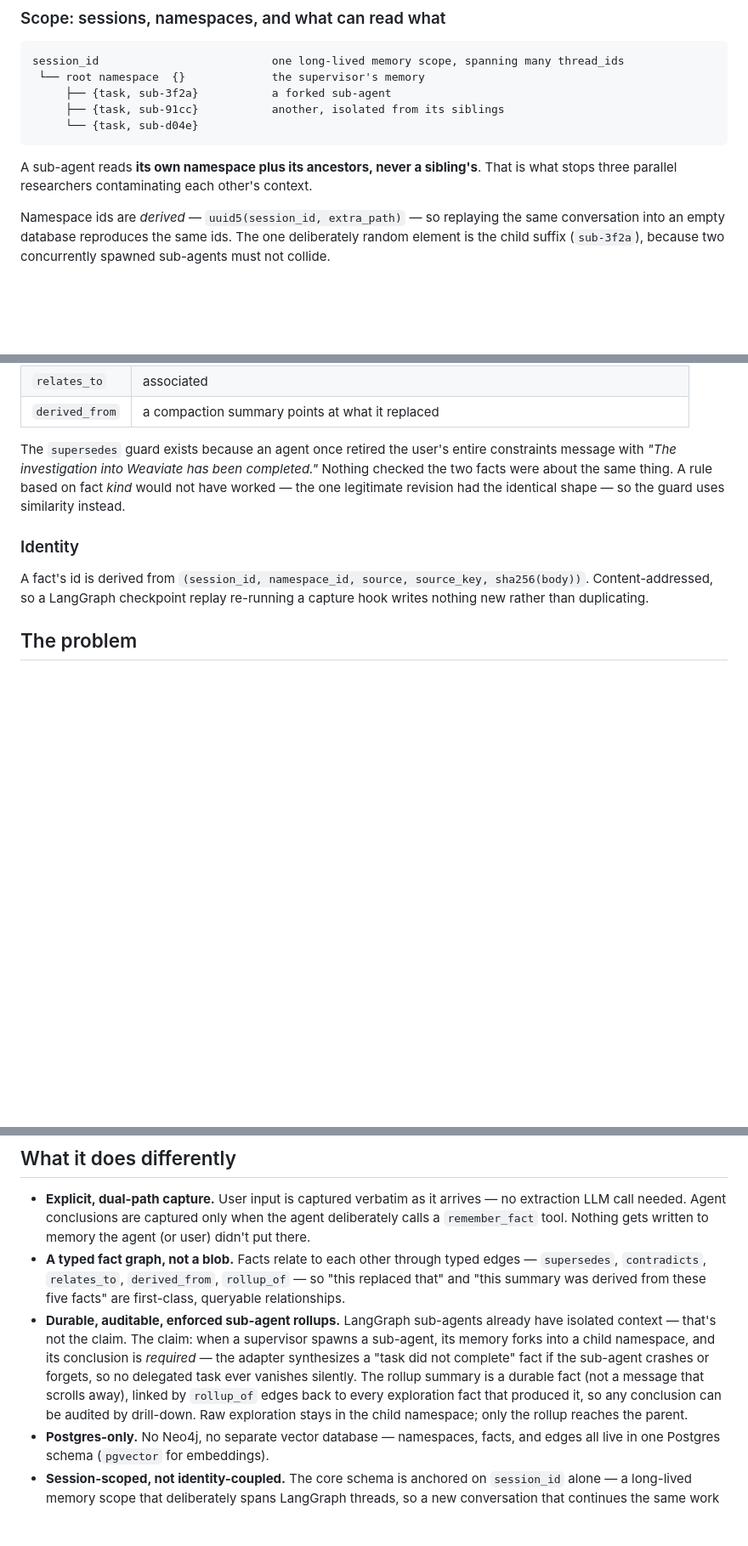
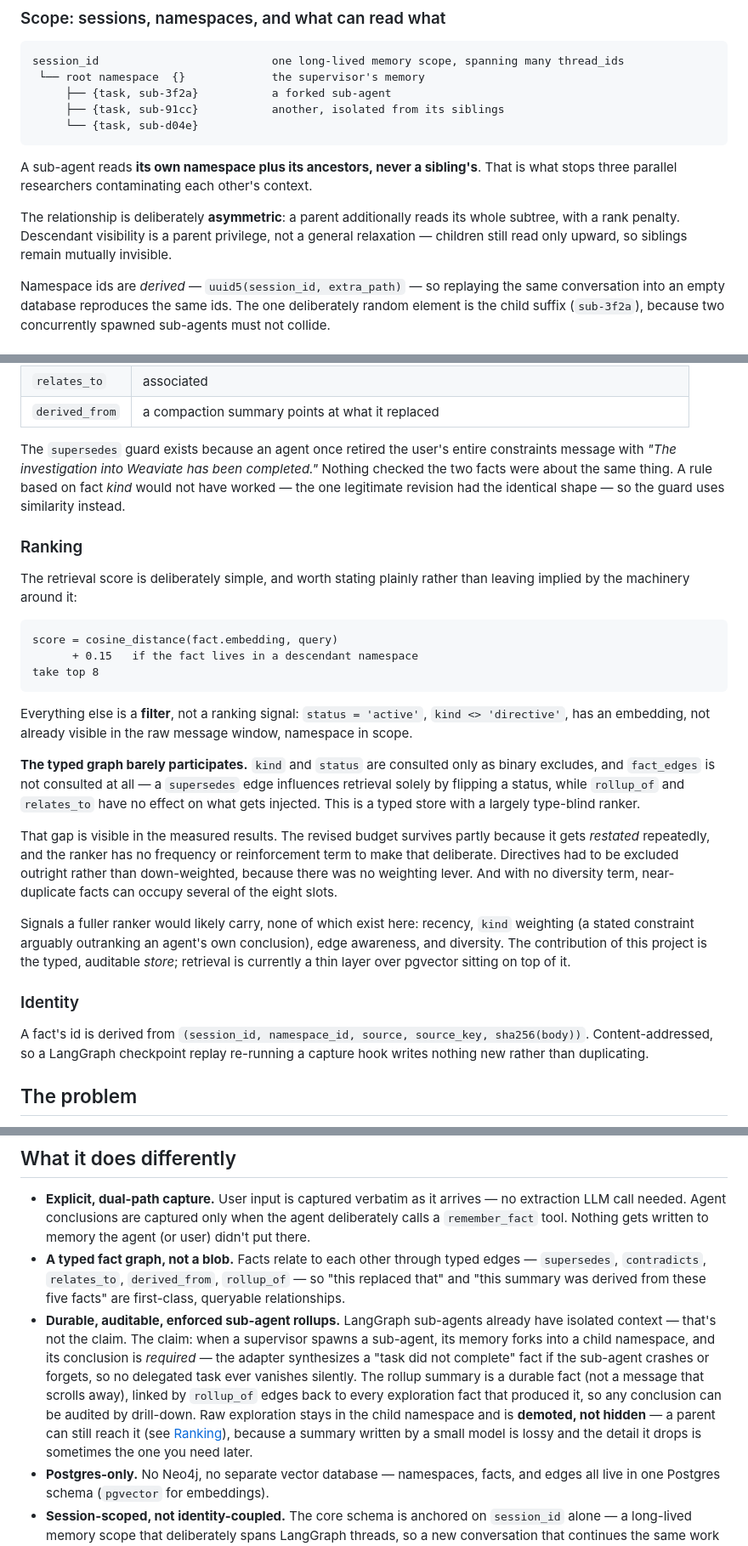
Before and after one commit to masterkidan/langgraph-beads-memory, a Markdown page: README.md, 3 parts joined by grey strips. Shown at 85% size. Rendered like a GitHub page; blank space fills up the shorter version.

Commit message:
docs: correct sub-agent scope and document the ranker
The descendant-recall change made a README claim false: 'Raw exploration stays
in the child namespace; only the rollup reaches the parent'. Parents now read
their subtree, demoted. Also records the asymmetry — children read only upward,
so siblings stay mutually invisible.

Adds a Ranking section, which was missing entirely. States the score honestly
(cosine distance plus a flat 0.15 descendant penalty, top 8) and names the gap:
kind and status are binary filters, fact_edges is not consulted at all, so this
is a typed store with a largely type-blind ranker. Ties that to the measured
results rather than leaving it abstract.

````diff
--- a/README.md
+++ b/README.md
@@ -50,7 +50,13 @@ session_id                          one long-lived memory scope, spanning many t
      └── {task, sub-d04e}
 ```
 
-A sub-agent reads **its own namespace plus its ancestors, never a sibling's**. That is what stops three parallel researchers contaminating each other's context.
+A sub-agent reads **its own namespace plus its ancestors, never a sibling's**. That is what
+stops three parallel researchers contaminating each other's context.
+
+The relationship is deliberately **asymmetric**: a parent additionally reads its
+whole subtree, with a rank penalty. Descendant visibility is a parent privilege,
+not a general relaxation — children still read only upward, so siblings remain
+mutually invisible.
 
 Namespace ids are *derived* — `uuid5(session_id, extra_path)` — so replaying the same conversation into an empty database reproduces the same ids. The one deliberately random element is the child suffix (`sub-3f2a`), because two concurrently spawned sub-agents must not collide.
 
@@ -99,6 +105,40 @@ A user message is split into **one fact per claim**: *"the budget is $100k per y
 
 The `supersedes` guard exists because an agent once retired the user's entire constraints message with *"The investigation into Weaviate has been completed."* Nothing checked the two facts were about the same thing. A rule based on fact *kind* would not have worked — the one legitimate revision had the identical shape — so the guard uses similarity instead.
 
+### Ranking
+
+The retrieval score is deliberately simple, and worth stating plainly rather
+than leaving implied by the machinery around it:
+
+```
+score = cosine_distance(fact.embedding, query)
+      + 0.15   if the fact lives in a descendant namespace
+take top 8
+```
+
+Everything else is a **filter**, not a ranking signal: `status = 'active'`,
+`kind <> 'directive'`, has an embedding, not already visible in the raw message
+window, namespace in scope.
+
+**The typed graph barely participates.** `kind` and `status` are consulted only
+as binary excludes, and `fact_edges` is not consulted at all — a `supersedes`
+edge influences retrieval solely by flipping a status, while `rollup_of` and
+`relates_to` have no effect on what gets injected. This is a typed store with a
+largely type-blind ranker.
+
+That gap is visible in the measured results. The revised budget survives partly
+because it gets *restated* repeatedly, and the ranker has no frequency or
+reinforcement term to make that deliberate. Directives had to be excluded
+outright rather than down-weighted, because there was no weighting lever. And
+with no diversity term, near-duplicate facts can occupy several of the eight
+slots.
+
+Signals a fuller ranker would likely carry, none of which exist here: recency,
+`kind` weighting (a stated constraint arguably outranking an agent's own
+conclusion), edge awareness, and diversity. The contribution of this project is
+the typed, auditable *store*; retrieval is currently a thin layer over pgvector
+sitting on top of it.
+
 ### Identity
 
 A fact's id is derived from `(session_id, namespace_id, source, source_key, sha256(body))`. Content-addressed, so a LangGraph checkpoint replay re-running a capture hook writes nothing new rather than duplicating.
@@ -113,7 +153,7 @@ LangGraph ships two memory primitives: a checkpointer for thread-scoped state, a
 
 - **Explicit, dual-path capture.** User input is captured verbatim as it arrives — no extraction LLM call needed. Agent conclusions are captured only when the agent deliberately calls a `remember_fact` tool. Nothing gets written to memory the agent (or user) didn't put there.
 - **A typed fact graph, not a blob.** Facts relate to each other through typed edges — `supersedes`, `contradicts`, `relates_to`, `derived_from`, `rollup_of` — so "this replaced that" and "this summary was derived from these five facts" are first-class, queryable relationships.
-- **Durable, auditable, enforced sub-agent rollups.** LangGraph sub-agents already have isolated context — that's not the claim. The claim: when a supervisor spawns a sub-agent, its memory forks into a child namespace, and its conclusion is *required* — the adapter synthesizes a "task did not complete" fact if the sub-agent crashes or forgets, so no delegated task ever vanishes silently. The rollup summary is a durable fact (not a message that scrolls away), linked by `rollup_of` edges back to every exploration fact that produced it, so any conclusion can be audited by drill-down. Raw exploration stays in the child namespace; only the rollup reaches the parent.
+- **Durable, auditable, enforced sub-agent rollups.** LangGraph sub-agents already have isolated context — that's not the claim. The claim: when a supervisor spawns a sub-agent, its memory forks into a child namespace, and its conclusion is *required* — the adapter synthesizes a "task did not complete" fact if the sub-agent crashes or forgets, so no delegated task ever vanishes silently. The rollup summary is a durable fact (not a message that scrolls away), linked by `rollup_of` edges back to every exploration fact that produced it, so any conclusion can be audited by drill-down. Raw exploration stays in the child namespace and is **demoted, not hidden** — a parent can still reach it (see [Ranking](#ranking)), because a summary written by a small model is lossy and the detail it drops is sometimes the one you need later.
 - **Postgres-only.** No Neo4j, no separate vector database — namespaces, facts, and edges all live in one Postgres schema (`pgvector` for embeddings).
 - **Session-scoped, not identity-coupled.** The core schema is anchored on `session_id` alone — a long-lived memory scope that deliberately spans LangGraph threads, so a new conversation that continues the same work recalls everything from earlier ones. `langgraph-beads-memory` doesn't need to know what a "user" is; if an application wants a user↔session mapping, it owns that table itself.
 
````
Also changed, not shown: other parts of README.md (+1 -1 lines).
